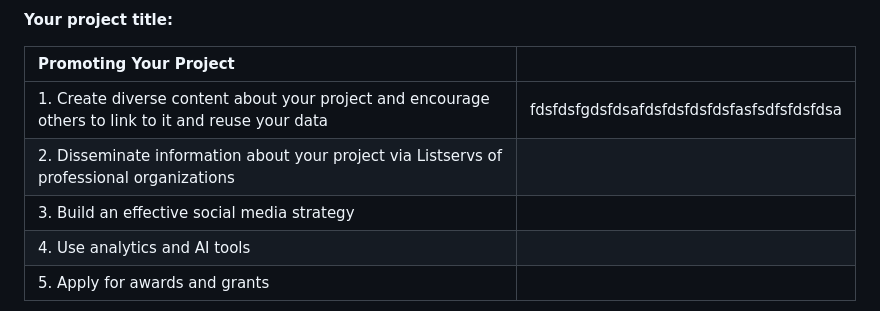
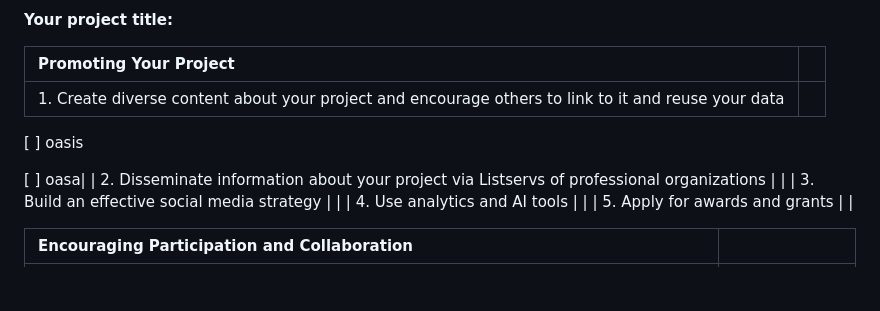
Before and after one commit to ucla-imls-open-sci/lc-multilingual-search-discovery-system, a Markdown page: episodes/action-plan.md, the part around the change. Rendered like a GitHub page; blank space fills up the shorter version.

```diff
--- a/episodes/action-plan.md
+++ b/episodes/action-plan.md
@@ -171,7 +171,11 @@ Note: Use the table below to guide your thinking process as you design your acti
 
 | Promoting Your Project | |
 |:----------------|:------------------------------------------------------------|
-| 1.  Create diverse content about your project and encourage others to link to it and reuse your data  |fdsfdsfgdsfdsafdsfdsfdsfdsfasfsdfsfdsfdsa |
+| 1.  Create diverse content about your project and encourage others to link to it and reuse your data  |
+
+[ ] oasis
+
+[ ] oasa|
 | 2.  Disseminate information about your project via Listservs of professional organizations |      |
 | 3.  Build an effective social media strategy |    |
 | 4.  Use analytics and AI tools |     |
```
